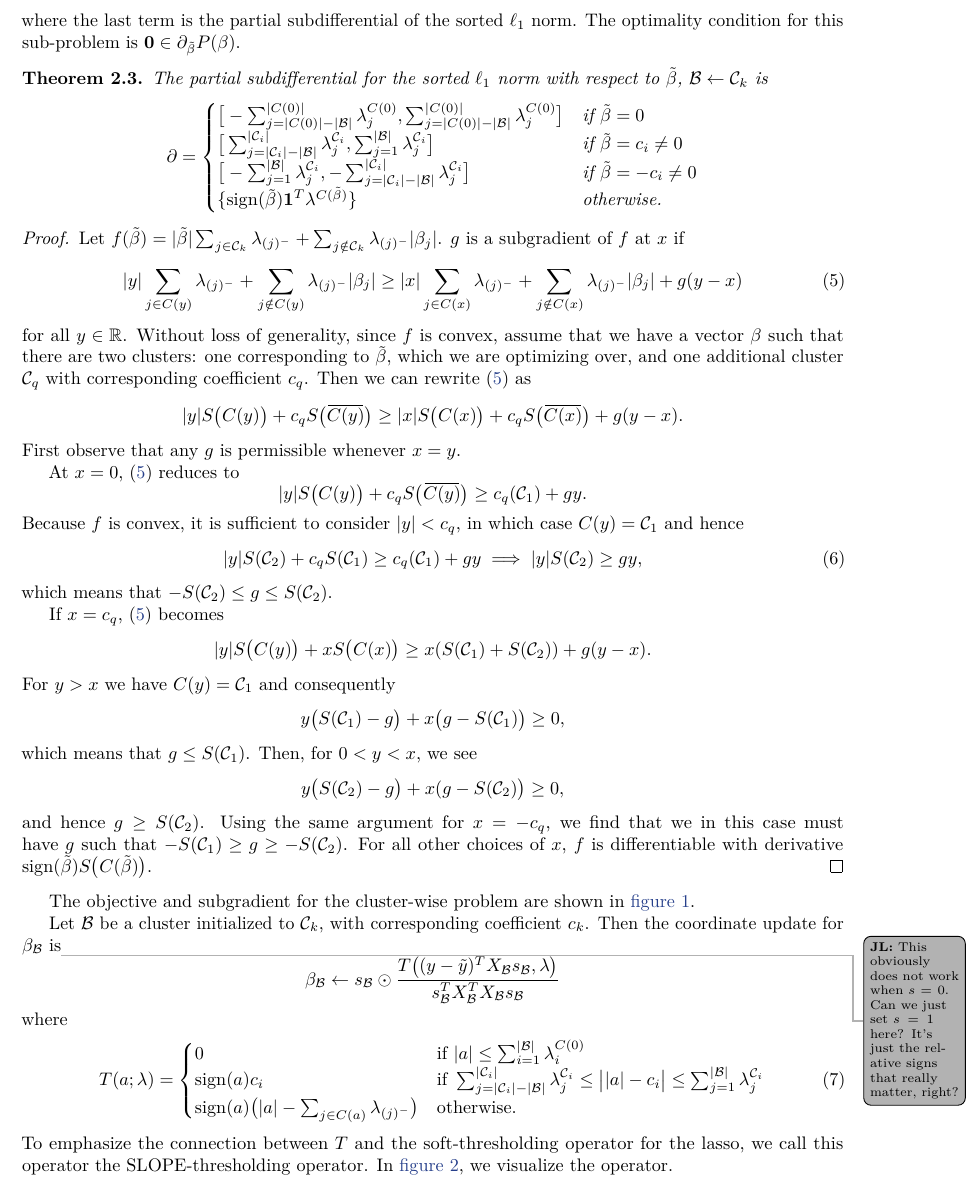
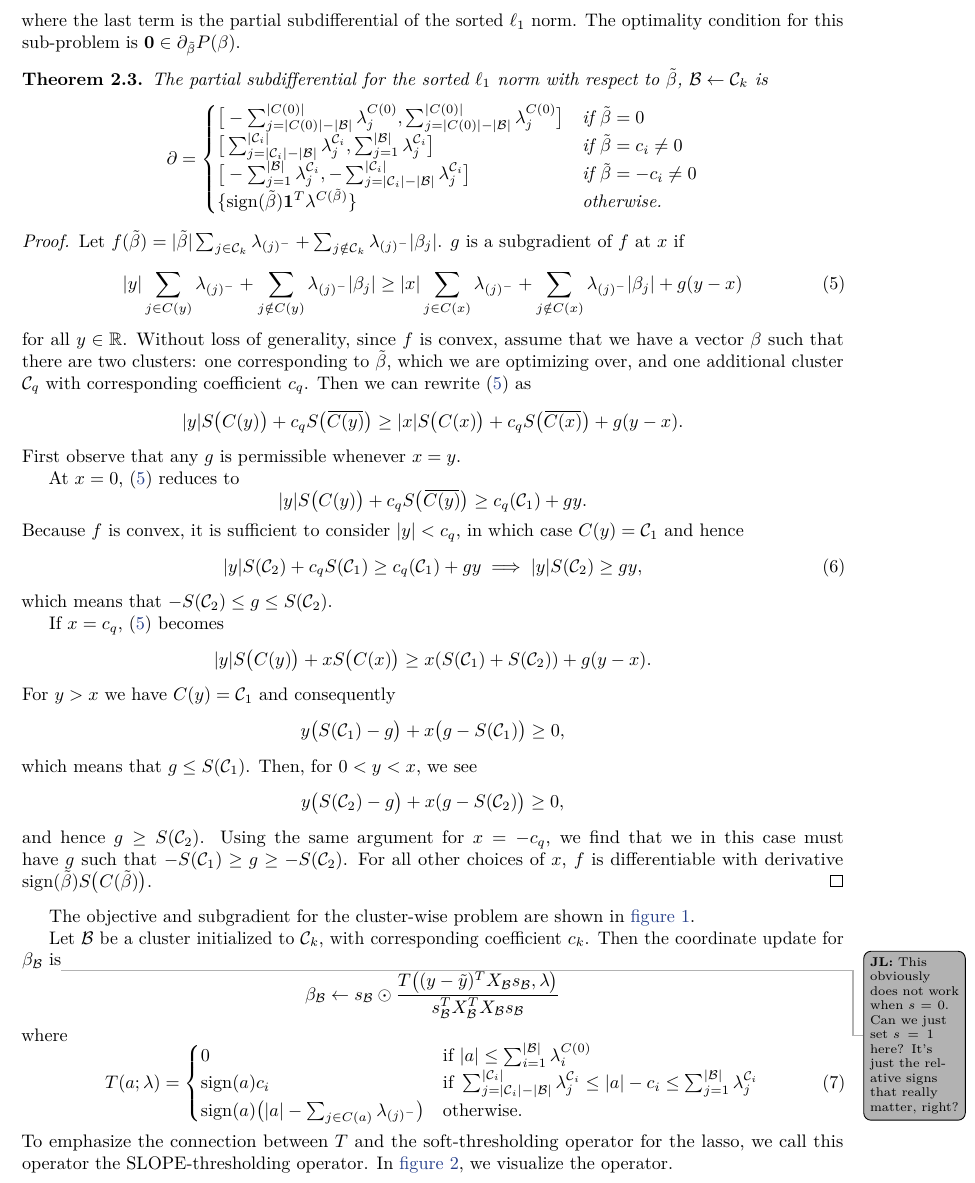
Before and after one commit to jolars/slopecd, a LaTeX paper (slopecd.tex, which reads tex/theory.tex): part of page 3 of 5, cut so that both start at the same text. Compiled offline with pdfLaTeX.

Commit message:
Fix a mistake in threshold operator

```diff
--- a/tex/theory.tex
+++ b/tex/theory.tex
@@ -210,7 +210,7 @@ where
   T(a; \lambda) =
   \begin{cases}
     0                                                        & \text{if } |a| \leq \sum_{i=1}^{|\mathcal{B}|}\lambda^{C(0)}_i                                                                                                                      \\
-    \sign(a)c_i                                              & \text{if } \sum_{j= |\mathcal{C}_i| - |\mathcal{B}|}^{|\mathcal{C}_i|} \lambda^{\mathcal{C}_i}_j \leq \big| |a| - c_i\big| \leq \sum_{j=1}^{|\mathcal{B}|}\lambda^{\mathcal{C}_i}_j \\
+    \sign(a)c_i                                              & \text{if } \sum_{j= |\mathcal{C}_i| - |\mathcal{B}|}^{|\mathcal{C}_i|} \lambda^{\mathcal{C}_i}_j \leq |a| - c_i \leq \sum_{j=1}^{|\mathcal{B}|}\lambda^{\mathcal{C}_i}_j \\
     \sign(a)\big(|a| - \sum_{j \in C(a)}\lambda_{(j)^-}\big) & \text{otherwise.
     }
   \end{cases}
```
